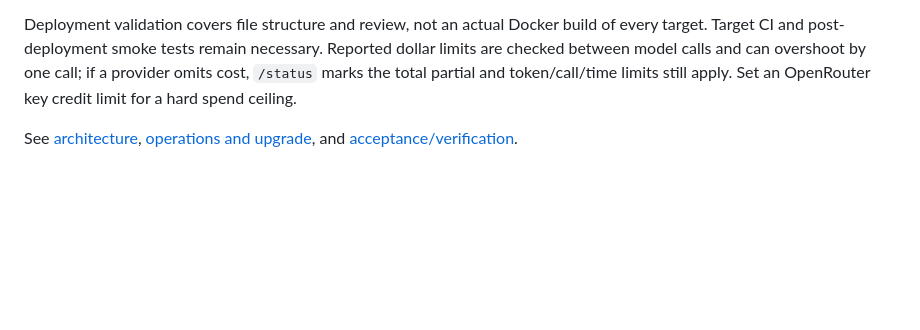
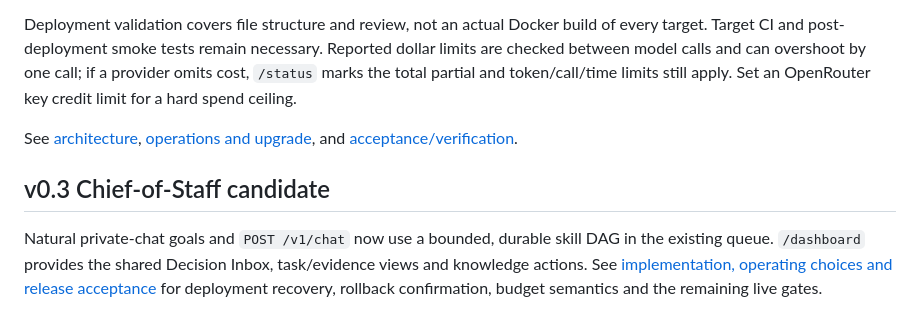
Before and after one commit to degitalintelligence/ai-factory, a Markdown page: README.md, the part around the change. Drawn GitHub-style; blank space fills up the shorter version.

Commit message:
feat(v0.3): README.md

```diff
--- a/README.md
+++ b/README.md
@@ -127,3 +127,10 @@ V0.2 is a bounded software engine, not an unlimited autonomous team. Source snap
 Deployment validation covers file structure and review, not an actual Docker build of every target. Target CI and post-deployment smoke tests remain necessary. Reported dollar limits are checked between model calls and can overshoot by one call; if a provider omits cost, `/status` marks the total partial and token/call/time limits still apply. Set an OpenRouter key credit limit for a hard spend ceiling.
 
 See [architecture](docs/ARCHITECTURE.md), [operations and upgrade](docs/OPERATIONS.md), and [acceptance/verification](docs/VERIFICATION.md).
+
+## v0.3 Chief-of-Staff candidate
+
+Natural private-chat goals and `POST /v1/chat` now use a bounded, durable skill DAG in the
+existing queue. `/dashboard` provides the shared Decision Inbox, task/evidence views and
+knowledge actions. See [implementation, operating choices and release acceptance](docs/V03_IMPLEMENTATION_AND_ACCEPTANCE.md)
+for deployment recovery, rollback confirmation, budget semantics and the remaining live gates.
```
